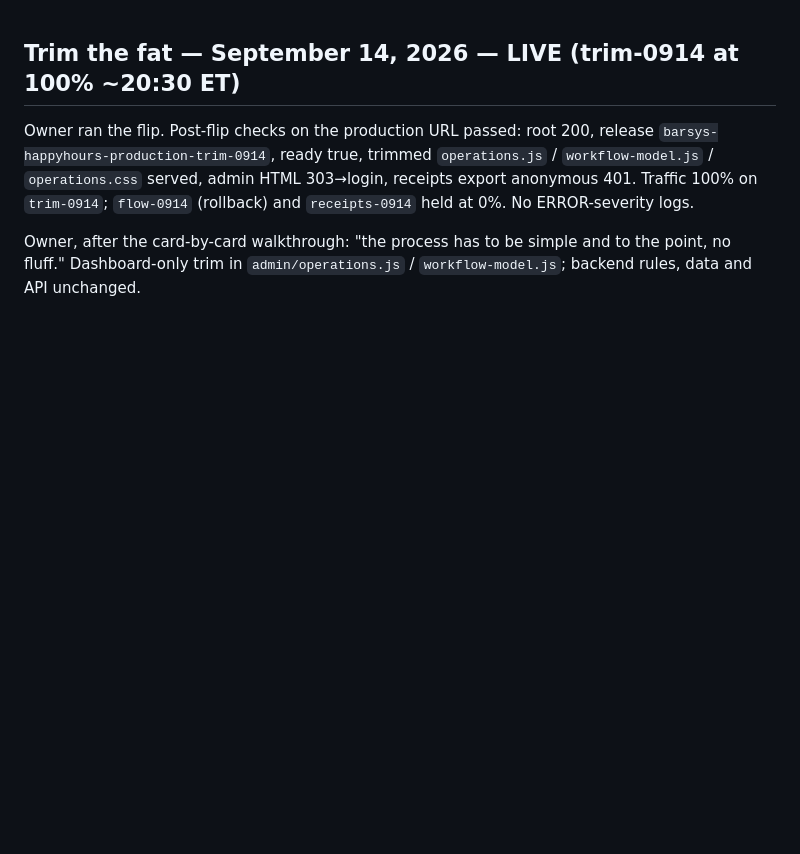
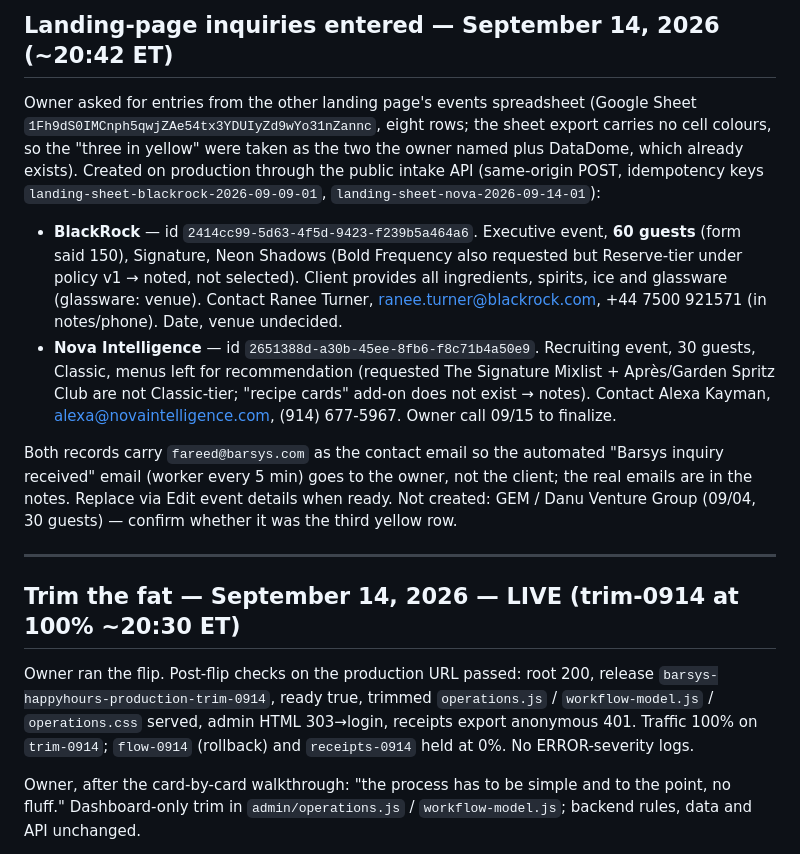
Before and after one commit to fareed-bit/barsys-happy-hour-landing-page, a Markdown page: PROJECT-STATE.md, the part around the change. GitHub-like rendering; blank space fills up the shorter version.

Commit message:
Record BlackRock and Nova Intelligence inquiries entered from the landing-page sheet
Co-Authored-By: Claude Fable 5.1 <noreply@anthropic.com>

```diff
--- a/PROJECT-STATE.md
+++ b/PROJECT-STATE.md
@@ -1,3 +1,14 @@
+## Landing-page inquiries entered — September 14, 2026 (~20:42 ET)
+
+Owner asked for entries from the other landing page's events spreadsheet (Google Sheet `1Fh9dS0IMCnph5qwjZAe54tx3YDUIyZd9wYo31nZannc`, eight rows; the sheet export carries no cell colours, so the "three in yellow" were taken as the two the owner named plus DataDome, which already exists). Created on production through the public intake API (same-origin POST, idempotency keys `landing-sheet-blackrock-2026-09-09-01`, `landing-sheet-nova-2026-09-14-01`):
+
+- **BlackRock** — id `2414cc99-5d63-4f5d-9423-f239b5a464a6`. Executive event, **60 guests** (form said 150), Signature, Neon Shadows (Bold Frequency also requested but Reserve-tier under policy v1 → noted, not selected). Client provides all ingredients, spirits, ice and glassware (glassware: venue). Contact Ranee Turner, ranee.turner@blackrock.com, +44 7500 921571 (in notes/phone). Date, venue undecided.
+- **Nova Intelligence** — id `2651388d-a30b-45ee-8fb6-f8c71b4a50e9`. Recruiting event, 30 guests, Classic, menus left for recommendation (requested The Signature Mixlist + Après/Garden Spritz Club are not Classic-tier; "recipe cards" add-on does not exist → notes). Contact Alexa Kayman, alexa@novaintelligence.com, (914) 677-5967. Owner call 09/15 to finalize.
+
+Both records carry `fareed@barsys.com` as the contact email so the automated "Barsys inquiry received" email (worker every 5 min) goes to the owner, not the client; the real emails are in the notes. Replace via Edit event details when ready. Not created: GEM / Danu Venture Group (09/04, 30 guests) — confirm whether it was the third yellow row.
+
+---
+
 ## Trim the fat — September 14, 2026 — LIVE (trim-0914 at 100% ~20:30 ET)
 
 Owner ran the flip. Post-flip checks on the production URL passed: root 200, release `barsys-happyhours-production-trim-0914`, ready true, trimmed `operations.js` / `workflow-model.js` / `operations.css` served, admin HTML 303→login, receipts export anonymous 401. Traffic 100% on `trim-0914`; `flow-0914` (rollback) and `receipts-0914` held at 0%. No ERROR-severity logs.
```
